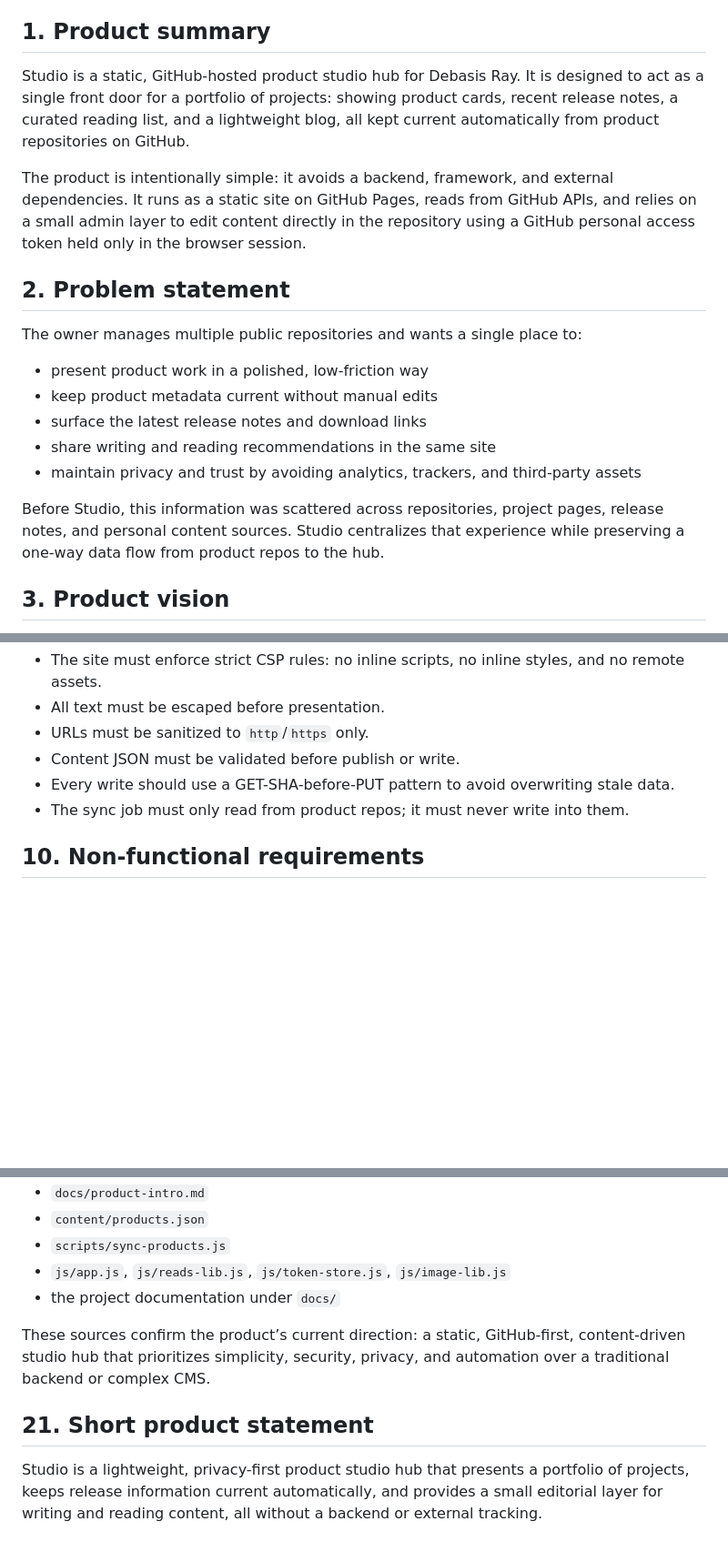
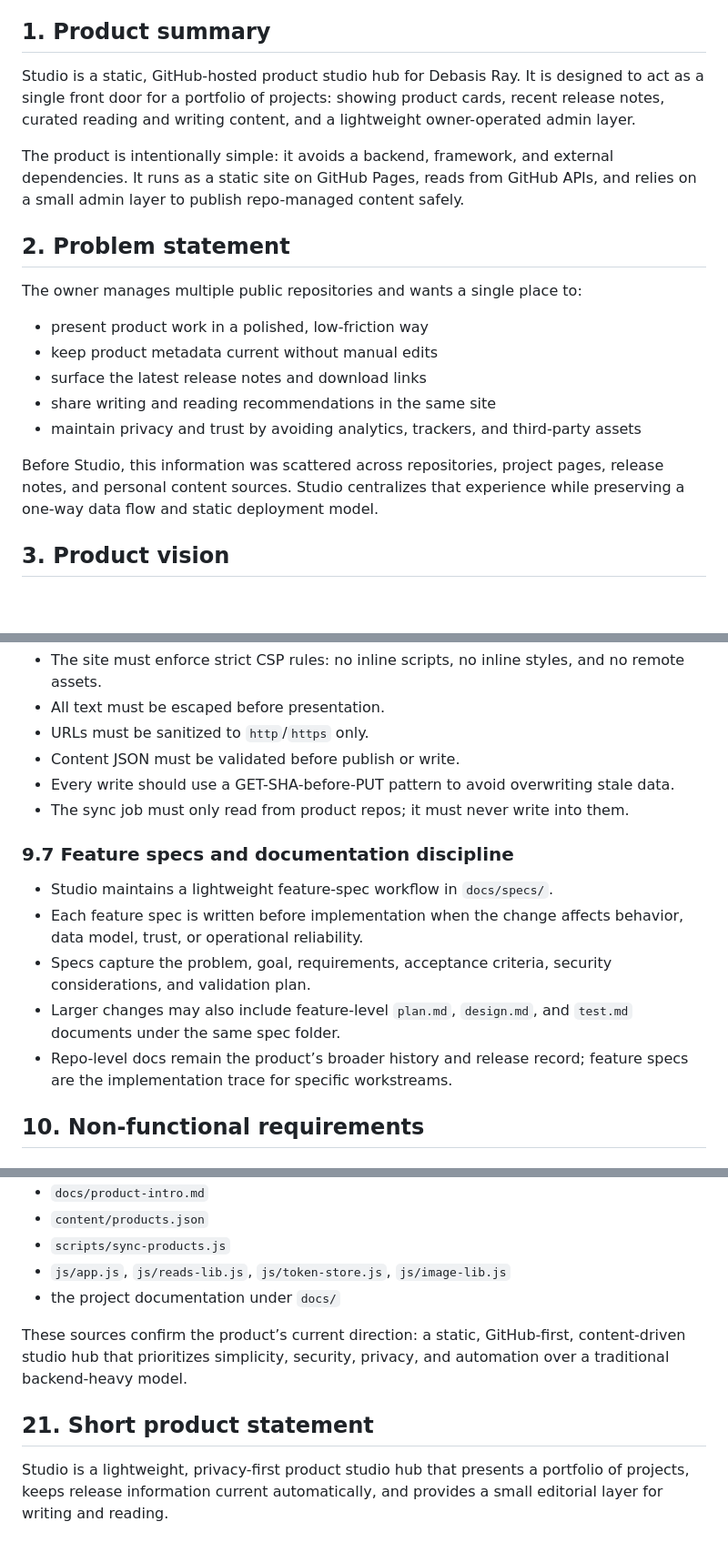
Before and after one commit to debasisr66/studio, a Markdown page: docs/PRD.md, 3 parts joined by grey strips. Shown at 91% size. GitHub-like rendering; blank space fills up the shorter version.

Commit message:
Update PRD to document the feature-spec workflow and spec-driven delivery model

```diff
--- a/docs/PRD.md
+++ b/docs/PRD.md
@@ -5,9 +5,9 @@ Last updated: 2026-10-20
 
 ## 1. Product summary
 
-Studio is a static, GitHub-hosted product studio hub for Debasis Ray. It is designed to act as a single front door for a portfolio of projects: showing product cards, recent release notes, a curated reading list, and a lightweight blog, all kept current automatically from product repositories on GitHub.
+Studio is a static, GitHub-hosted product studio hub for Debasis Ray. It is designed to act as a single front door for a portfolio of projects: showing product cards, recent release notes, curated reading and writing content, and a lightweight owner-operated admin layer.
 
-The product is intentionally simple: it avoids a backend, framework, and external dependencies. It runs as a static site on GitHub Pages, reads from GitHub APIs, and relies on a small admin layer to edit content directly in the repository using a GitHub personal access token held only in the browser session.
+The product is intentionally simple: it avoids a backend, framework, and external dependencies. It runs as a static site on GitHub Pages, reads from GitHub APIs, and relies on a small admin layer to publish repo-managed content safely.
 
 ## 2. Problem statement
 
@@ -19,7 +19,7 @@ The owner manages multiple public repositories and wants a single place to:
 - share writing and reading recommendations in the same site
 - maintain privacy and trust by avoiding analytics, trackers, and third-party assets
 
-Before Studio, this information was scattered across repositories, project pages, release notes, and personal content sources. Studio centralizes that experience while preserving a one-way data flow from product repos to the hub.
+Before Studio, this information was scattered across repositories, project pages, release notes, and personal content sources. Studio centralizes that experience while preserving a one-way data flow and static deployment model.
 
 ## 3. Product vision
 
@@ -168,6 +169,13 @@ Needs:
 - Every write should use a GET-SHA-before-PUT pattern to avoid overwriting stale data.
 - The sync job must only read from product repos; it must never write into them.
 
+### 9.7 Feature specs and documentation discipline
+- Studio maintains a lightweight feature-spec workflow in `docs/specs/`.
+- Each feature spec is written before implementation when the change affects behavior, data model, trust, or operational reliability.
+- Specs capture the problem, goal, requirements, acceptance criteria, security considerations, and validation plan.
+- Larger changes may also include feature-level `plan.md`, `design.md`, and `test.md` documents under the same spec folder.
+- Repo-level docs remain the product’s broader history and release record; feature specs are the implementation trace for specific workstreams.
+
 ## 10. Non-functional requirements
 
 ### 10.1 Performance
@@ -391,8 +403,8 @@ This PRD is based on the repository’s current docs and implementation, includi
 - `js/app.js`, `js/reads-lib.js`, `js/token-store.js`, `js/image-lib.js`
 - the project documentation under `docs/`
 
-These sources confirm the product’s current direction: a static, GitHub-first, content-driven studio hub that prioritizes simplicity, security, privacy, and automation over a traditional backend or complex CMS.
+These sources confirm the product’s current direction: a static, GitHub-first, content-driven studio hub that prioritizes simplicity, security, privacy, and automation over a traditional backend-heavy model.
 
 ## 21. Short product statement
 
-Studio is a lightweight, privacy-first product studio hub that presents a portfolio of projects, keeps release information current automatically, and provides a small editorial layer for writing and reading content, all without a backend or external tracking.
+Studio is a lightweight, privacy-first product studio hub that presents a portfolio of projects, keeps release information current automatically, and provides a small editorial layer for writing and reading.
```
Also changed, not shown: other parts of docs/PRD.md (+5 -0 lines).
